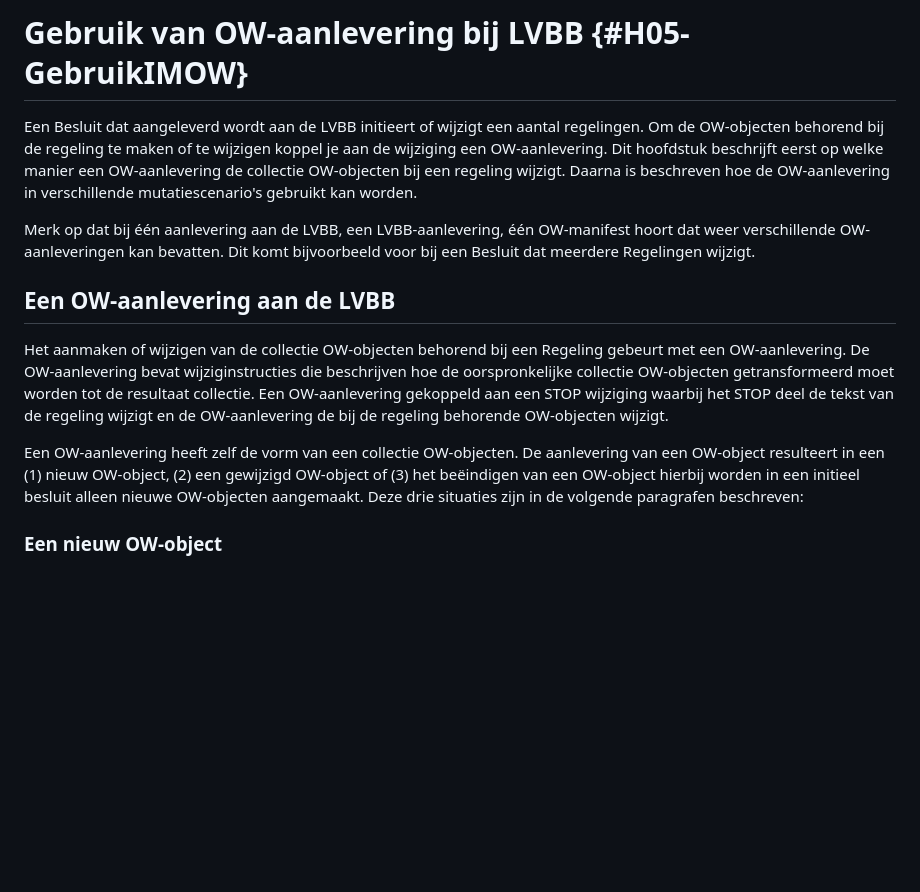
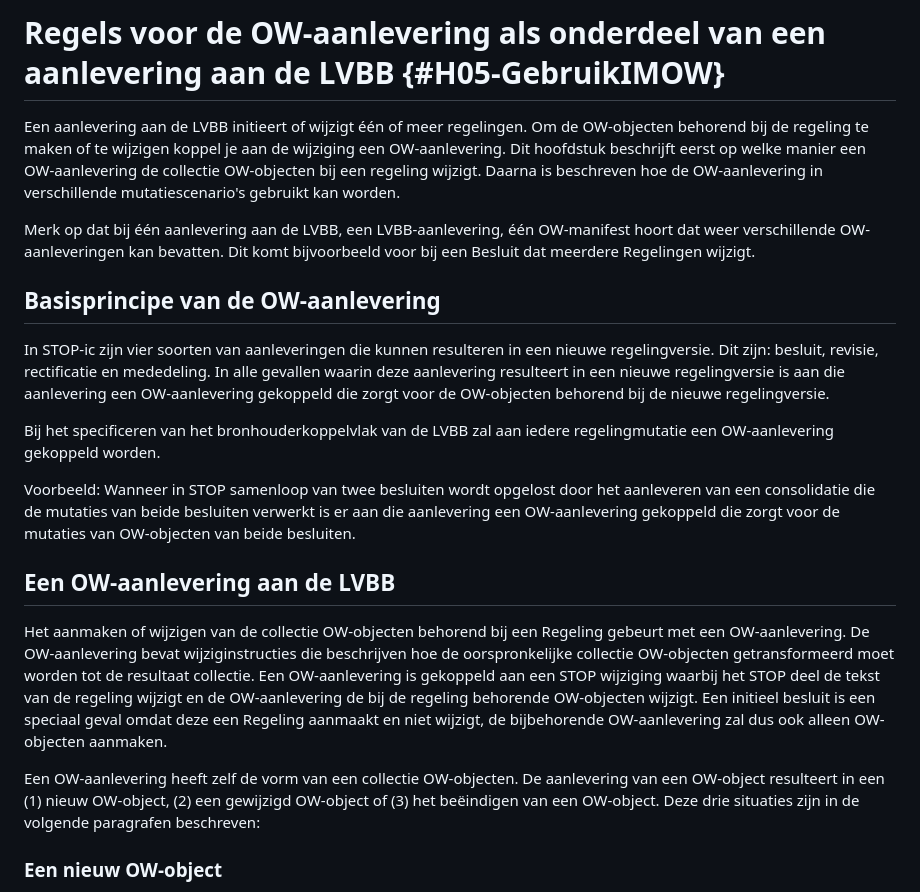
Before and after one commit to Geonovum/ow-IMOW, a Markdown page: 05-GebruikIMOW.md, the part around the change printed below. Rendered like a GitHub page; blank space fills up the shorter version.

```diff
--- a/05-GebruikIMOW.md
+++ b/05-GebruikIMOW.md
@@ -1,6 +1,6 @@
-# Gebruik van OW-aanlevering bij LVBB {#H05-GebruikIMOW}
+# Regels voor de OW-aanlevering als onderdeel van een aanlevering aan de LVBB {#H05-GebruikIMOW}
 
-Een Besluit dat aangeleverd wordt aan de LVBB initieert of wijzigt een aantal
+Een aanlevering aan de LVBB initieert of wijzigt één of meer
 regelingen. Om de OW-objecten behorend bij de regeling te maken of te wijzigen
 koppel je aan de wijziging een OW-aanlevering. Dit hoofdstuk beschrijft
 eerst op welke manier een OW-aanlevering de collectie OW-objecten bij een
@@ -11,19 +11,36 @@ Merk op dat bij één aanlevering aan de LVBB, een LVBB-aanlevering, één
 OW-manifest hoort dat weer verschillende OW-aanleveringen kan bevatten. Dit komt
 bijvoorbeeld voor bij een Besluit dat meerdere Regelingen wijzigt.
 
+## Basisprincipe van de OW-aanlevering
+
+In STOP-ic zijn vier soorten van aanleveringen die kunnen resulteren in een nieuwe
+regelingversie. Dit zijn: besluit, revisie, rectificatie en mededeling. In
+alle gevallen waarin deze aanlevering resulteert in een nieuwe regelingversie is
+aan die aanlevering een OW-aanlevering gekoppeld die zorgt voor de OW-objecten
+behorend bij de nieuwe regelingversie.
+
+Bij het specificeren van het bronhouderkoppelvlak van de LVBB zal aan iedere regelingmutatie
+een OW-aanlevering gekoppeld worden.
+
+
+Voorbeeld: Wanneer in STOP samenloop van twee besluiten wordt opgelost door het aanleveren
+van een consolidatie die de mutaties van beide besluiten verwerkt is er aan die aanlevering
+een OW-aanlevering gekoppeld die zorgt voor de mutaties van  OW-objecten van beide besluiten.
+
 ## Een OW-aanlevering aan de LVBB
 
 Het aanmaken of wijzigen van de collectie OW-objecten behorend bij een Regeling
 gebeurt met een OW-aanlevering. De OW-aanlevering bevat wijziginstructies die beschrijven
 hoe de oorspronkelijke collectie OW-objecten getransformeerd moet worden tot de
-resultaat collectie. Een OW-aanlevering gekoppeld aan een STOP wijziging waarbij
+resultaat collectie. Een OW-aanlevering is gekoppeld aan een STOP wijziging waarbij
 het STOP deel de tekst van de regeling wijzigt en de OW-aanlevering de bij de
-regeling behorende OW-objecten wijzigt.
+regeling behorende OW-objecten wijzigt. Een initieel besluit is een speciaal geval
+omdat deze een Regeling aanmaakt en niet wijzigt, de bijbehorende OW-aanlevering
+zal dus ook alleen OW-objecten aanmaken.
 
 Een OW-aanlevering heeft zelf de vorm van een collectie OW-objecten. De
 aanlevering van een OW-object resulteert in een (1) nieuw OW-object, (2) een
-gewijzigd OW-object of (3) het beëindigen van een OW-object hierbij worden in
-een initieel besluit alleen nieuwe OW-objecten aangemaakt. Deze drie situaties
+gewijzigd OW-object of (3) het beëindigen van een OW-object. Deze drie situaties
 zijn in de volgende paragrafen beschreven:
 
 ### Een nieuw OW-object
```
Also changed, not shown: other parts of 05-GebruikIMOW.md (+27 -29 lines).
